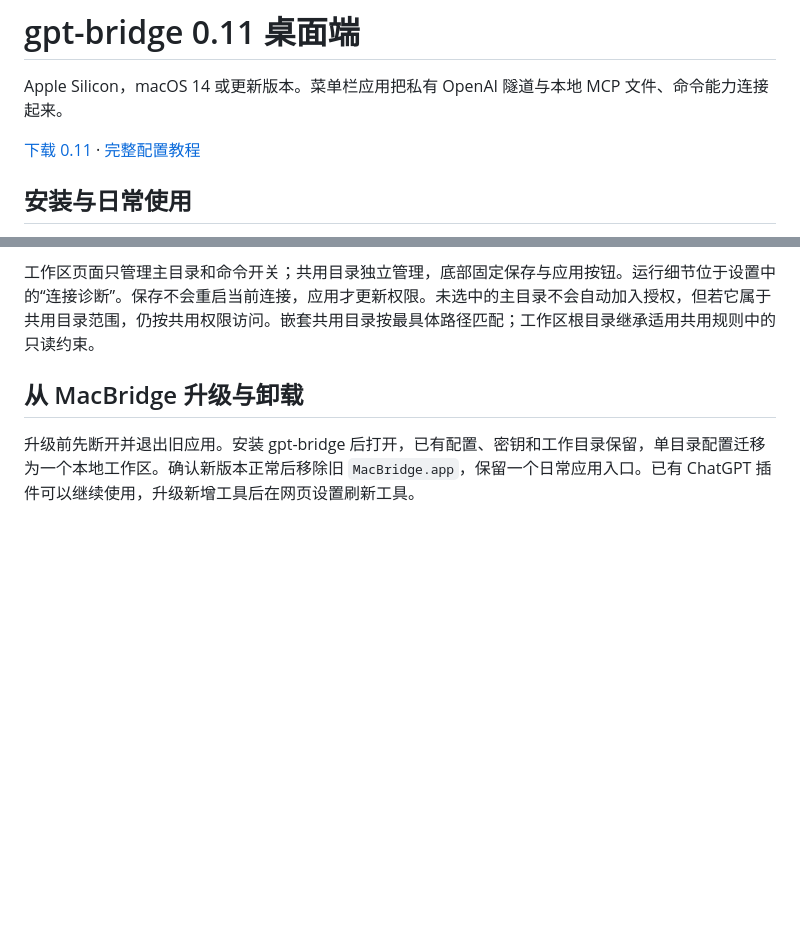
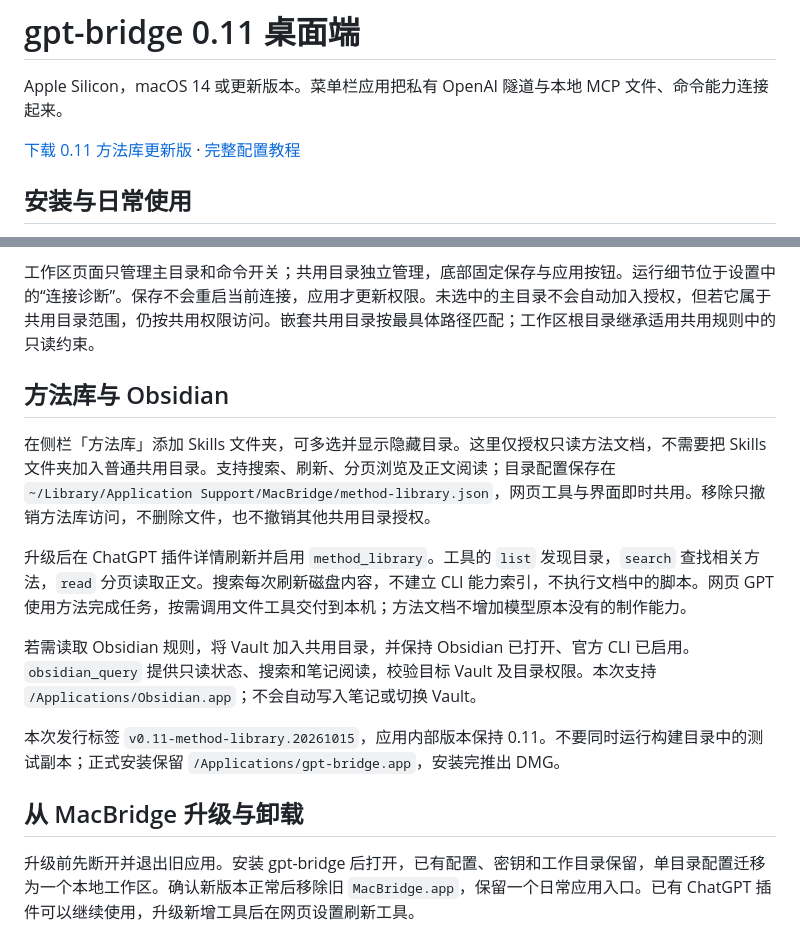
Before and after one commit to lulalulaluobo/gpt-bridge, a Markdown page: desktop/README.md, 2 parts joined by grey strips. GitHub-like rendering; blank space fills up the shorter version.

```diff
--- a/desktop/README.md
+++ b/desktop/README.md
@@ -2,7 +2,7 @@
 
 Apple Silicon，macOS 14 或更新版本。菜单栏应用把私有 OpenAI 隧道与本地 MCP 文件、命令能力连接起来。
 
-[下载 0.11](https://github.com/lulalulaluobo/gpt-bridge/releases/tag/v0.11) · [完整配置教程](../README.md)
+[下载 0.11 方法库更新版](https://github.com/lulalulaluobo/gpt-bridge/releases/tag/v0.11-method-library.20261015) · [完整配置教程](../README.md)
 
 ## 安装与日常使用
 
@@ -21,6 +21,16 @@ Apple Silicon，macOS 14 或更新版本。菜单栏应用把私有 OpenAI 隧
 本版不开放 PDF 写入工具；`read_file` 的 PDF 读取依底层能力提供。核心连接与文件、命令功能无需 Chrome，不会自动下载浏览器。
 
 工作区页面只管理主目录和命令开关；共用目录独立管理，底部固定保存与应用按钮。运行细节位于设置中的“连接诊断”。保存不会重启当前连接，应用才更新权限。未选中的主目录不会自动加入授权，但若它属于共用目录范围，仍按共用权限访问。嵌套共用目录按最具体路径匹配；工作区根目录继承适用共用规则中的只读约束。
+
+## 方法库与 Obsidian
+
+在侧栏「方法库」添加 Skills 文件夹，可多选并显示隐藏目录。这里仅授权只读方法文档，不需要把 Skills 文件夹加入普通共用目录。支持搜索、刷新、分页浏览及正文阅读；目录配置保存在 `~/Library/Application Support/MacBridge/method-library.json`，网页工具与界面即时共用。移除只撤销方法库访问，不删除文件，也不撤销其他共用目录授权。
+
+升级后在 ChatGPT 插件详情刷新并启用 `method_library`。工具的 `list` 发现目录，`search` 查找相关方法，`read` 分页读取正文。搜索每次刷新磁盘内容，不建立 CLI 能力索引，不执行文档中的脚本。网页 GPT 使用方法完成任务，按需调用文件工具交付到本机；方法文档不增加模型原本没有的制作能力。
+
+若需读取 Obsidian 规则，将 Vault 加入共用目录，并保持 Obsidian 已打开、官方 CLI 已启用。`obsidian_query` 提供只读状态、搜索和笔记阅读，校验目标 Vault 及目录权限。本次支持 `/Applications/Obsidian.app`；不会自动写入笔记或切换 Vault。
+
+本次发行标签 `v0.11-method-library.20261015`，应用内部版本保持 0.11。不要同时运行构建目录中的测试副本；正式安装保留 `/Applications/gpt-bridge.app`，安装完推出 DMG。
 
 ## 从 MacBridge 升级与卸载
 
```
Also changed, not shown: README.md (+18 -2 lines).
